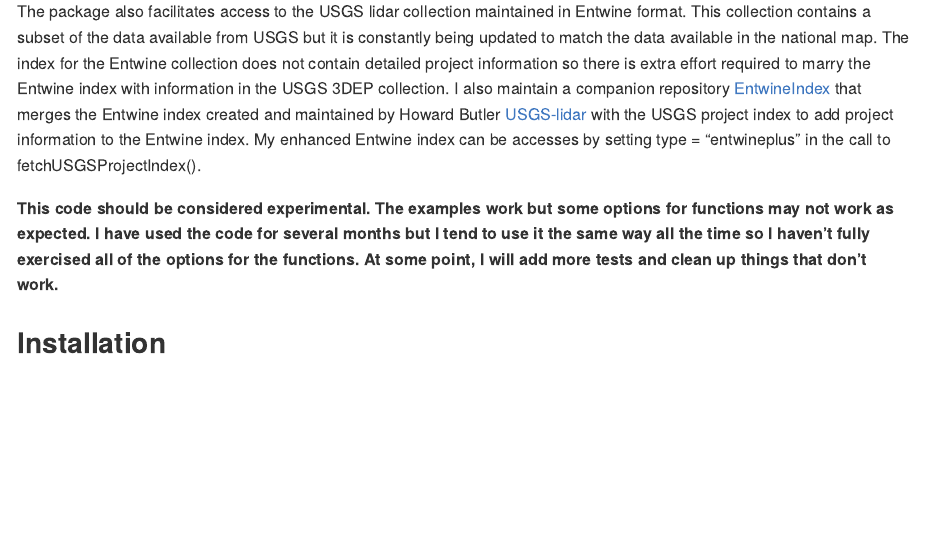
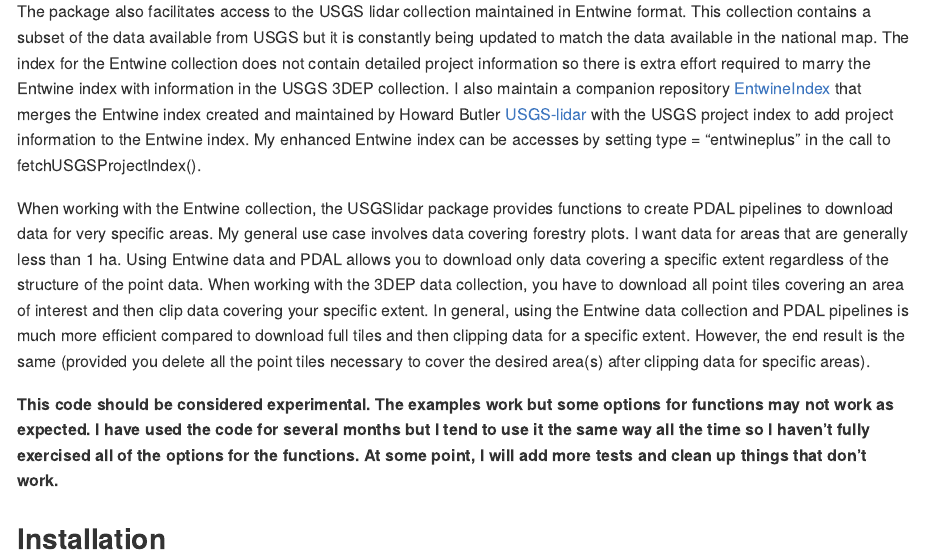
Before and after one commit to bmcgaughey1/USGSlidar, an R Markdown document (README.Rmd): the page in a window 1100 px wide, from 230 px down. The pictures show the output file README.md that the author committed with the source, drawn offline in the style of GitHub.

Commit message:
Updating documentation

```diff
--- a/README.Rmd
+++ b/README.Rmd
@@ -35,6 +35,17 @@
 with the USGS project index to add project information to the Entwine index. My enhanced Entwine
 index can be accesses by setting type = "entwineplus" in the call to fetchUSGSProjectIndex().
 
+When working with the Entwine collection, the USGSlidar package provides functions to create
+PDAL pipelines to download data for very specific areas. My general use case involves data covering
+forestry plots. I want data for areas that are generally less than 1 ha. Using Entwine data and PDAL
+allows you to download only data covering a specific extent regardless of the structure of the
+point data. When working with the 3DEP data collection, you have to download all point tiles
+covering an area of interest and then clip data covering your specific extent. In general, using the
+Entwine data collection and PDAL pipelines is much more efficient compared to download full tiles
+and then clipping data for a specific extent. However, the end result is the same (provided you
+delete all the point tiles necessary to cover the desired area(s) after clipping data for specific
+areas).
+
 **This code should be considered experimental. The examples work but some options for functions
 may not work as expected. I have used the code for several months but I tend to use it the same
 way all the time so I haven't fully exercised all of the options for the functions. At some point,
```
Also changed, not shown: R/USGSlidar.R (+16 -7 lines), README.md, 2 other files.
